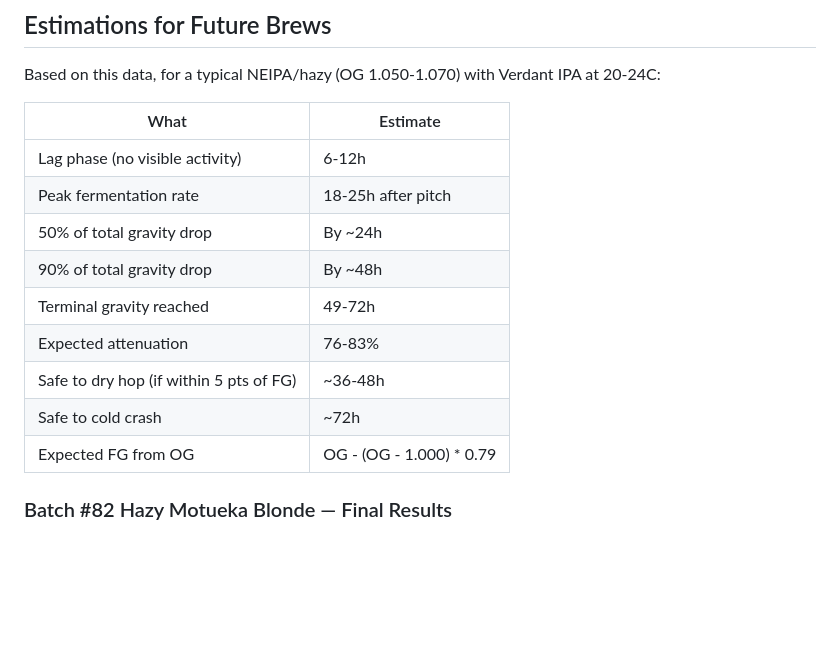
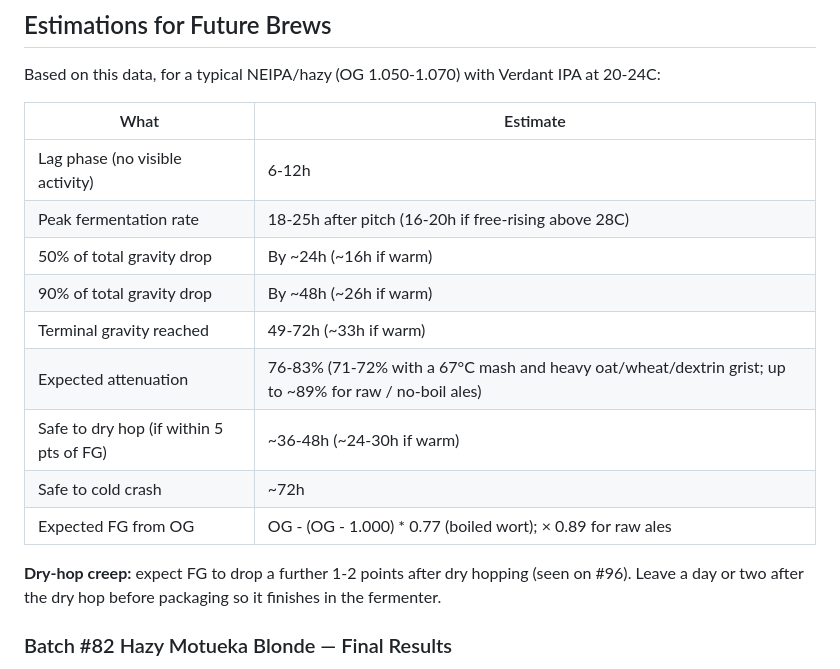
Before and after one commit to kogerr/brewery, a Markdown page: docs/verdant-fermentation-report.md, the part around one of its changes. Rendered like a GitHub page; blank space fills up the shorter version.

```diff
--- a/docs/verdant-fermentation-report.md
+++ b/docs/verdant-fermentation-report.md
@@ -163,14 +214,16 @@ Based on this data, for a typical NEIPA/hazy (OG 1.050-1.070) with Verdant IPA a
 | What | Estimate |
 |---|---|
 | Lag phase (no visible activity) | 6-12h |
-| Peak fermentation rate | 18-25h after pitch |
-| 50% of total gravity drop | By ~24h |
-| 90% of total gravity drop | By ~48h |
-| Terminal gravity reached | 49-72h |
-| Expected attenuation | 76-83% |
-| Safe to dry hop (if within 5 pts of FG) | ~36-48h |
+| Peak fermentation rate | 18-25h after pitch (16-20h if free-rising above 28C) |
+| 50% of total gravity drop | By ~24h (~16h if warm) |
+| 90% of total gravity drop | By ~48h (~26h if warm) |
+| Terminal gravity reached | 49-72h (~33h if warm) |
+| Expected attenuation | 76-83% (71-72% with a 67°C mash and heavy oat/wheat/dextrin grist; up to ~89% for raw / no-boil ales) |
+| Safe to dry hop (if within 5 pts of FG) | ~36-48h (~24-30h if warm) |
 | Safe to cold crash | ~72h |
-| Expected FG from OG | OG - (OG - 1.000) * 0.79 |
+| Expected FG from OG | OG - (OG - 1.000) * 0.77 (boiled wort); × 0.89 for raw ales |
+
+**Dry-hop creep:** expect FG to drop a further 1-2 points after dry hopping (seen on #96). Leave a day or two after the dry hop before packaging so it finishes in the fermenter.
 
 ### Batch #82 Hazy Motueka Blonde — Final Results
 
```
Also changed, not shown: other parts of docs/verdant-fermentation-report.md (+66 -15 lines), docs/ipa-bugu-ranking.md (added, +189 -0 lines).
